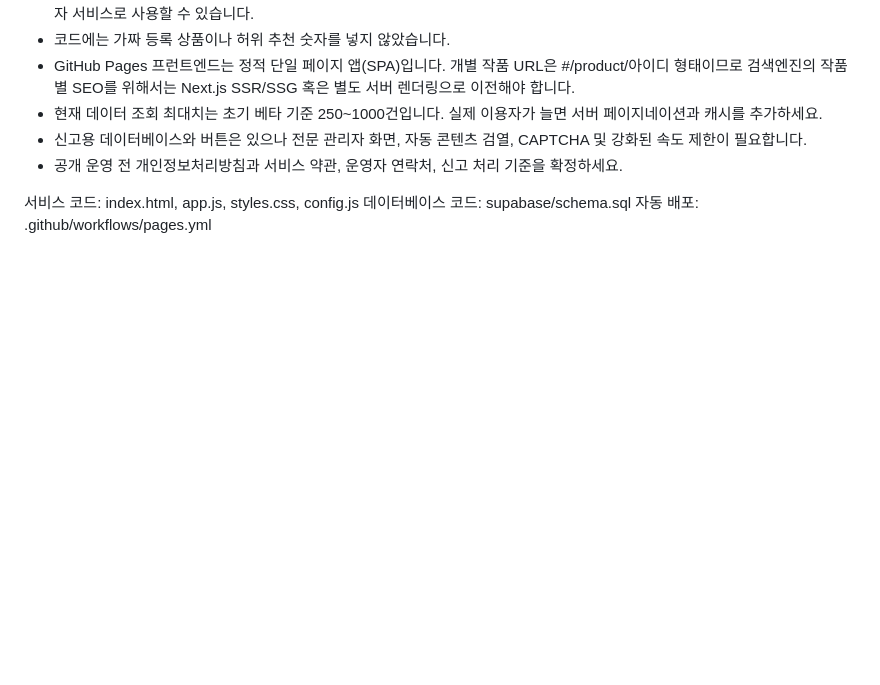
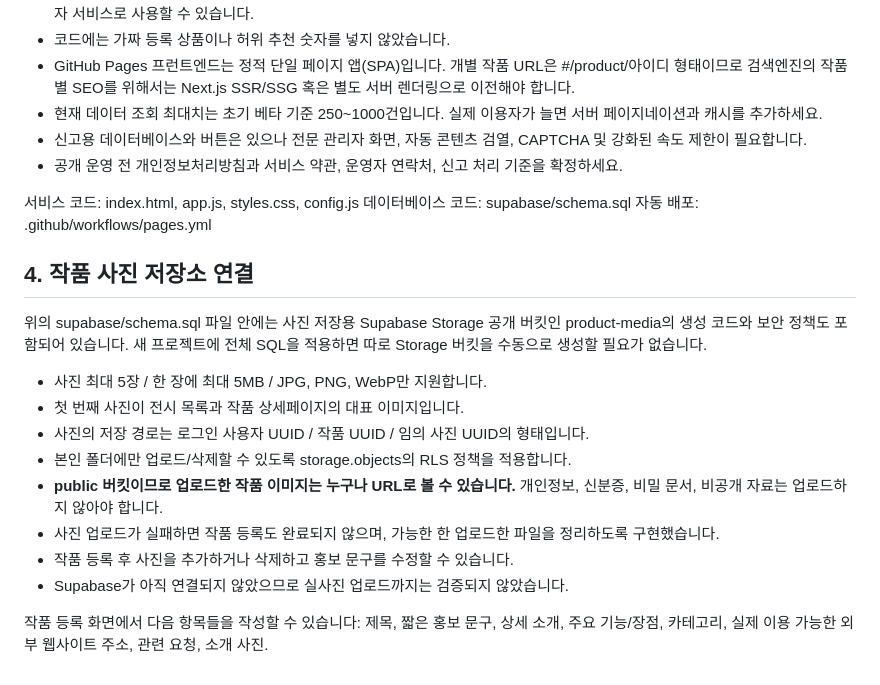
Before and after one commit to chlanstjr3-collab/madepick, a Markdown page: SETUP.md, the part around the change. GitHub-like rendering; blank space fills up the shorter version.

Commit message:
Explain Supabase media bucket and public image upload setup

```diff
--- a/SETUP.md
+++ b/SETUP.md
@@ -63,3 +63,23 @@ Supabase 프로젝트 생성, 데이터베이스 SQL 실행, Google OAuth Provid
 서비스 코드: index.html, app.js, styles.css, config.js
 데이터베이스 코드: supabase/schema.sql
 자동 배포: .github/workflows/pages.yml
+
+## 4. 작품 사진 저장소 연결
+
+위의 supabase/schema.sql 파일 안에는 사진 저장용 Supabase Storage 공개 버킷인
+product-media의 생성 코드와 보안 정책도 포함되어 있습니다. 새 프로젝트에 전체 SQL을 적용하면
+따로 Storage 버킷을 수동으로 생성할 필요가 없습니다.
+
+- 사진 최대 5장 / 한 장에 최대 5MB / JPG, PNG, WebP만 지원합니다.
+- 첫 번째 사진이 전시 목록과 작품 상세페이지의 대표 이미지입니다.
+- 사진의 저장 경로는 로그인 사용자 UUID / 작품 UUID / 임의 사진 UUID의 형태입니다.
+- 본인 폴더에만 업로드/삭제할 수 있도록 storage.objects의 RLS 정책을 적용합니다.
+- **public 버킷이므로 업로드한 작품 이미지는 누구나 URL로 볼 수 있습니다.**
+  개인정보, 신분증, 비밀 문서, 비공개 자료는 업로드하지 않아야 합니다.
+- 사진 업로드가 실패하면 작품 등록도 완료되지 않으며, 가능한 한 업로드한 파일을 정리하도록 구현했습니다.
+- 작품 등록 후 사진을 추가하거나 삭제하고 홍보 문구를 수정할 수 있습니다.
+- Supabase가 아직 연결되지 않았으므로 실사진 업로드까지는 검증되지 않았습니다.
+
+작품 등록 화면에서 다음 항목들을 작성할 수 있습니다:
+제목, 짧은 홍보 문구, 상세 소개, 주요 기능/장점, 카테고리,
+실제 이용 가능한 외부 웹사이트 주소, 관련 요청, 소개 사진.
```
